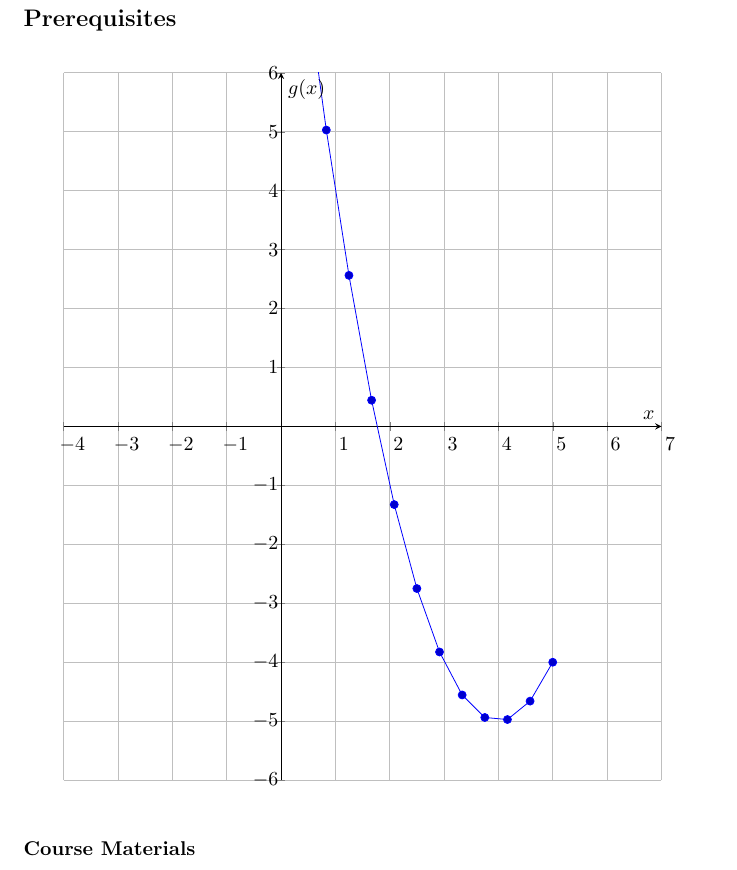
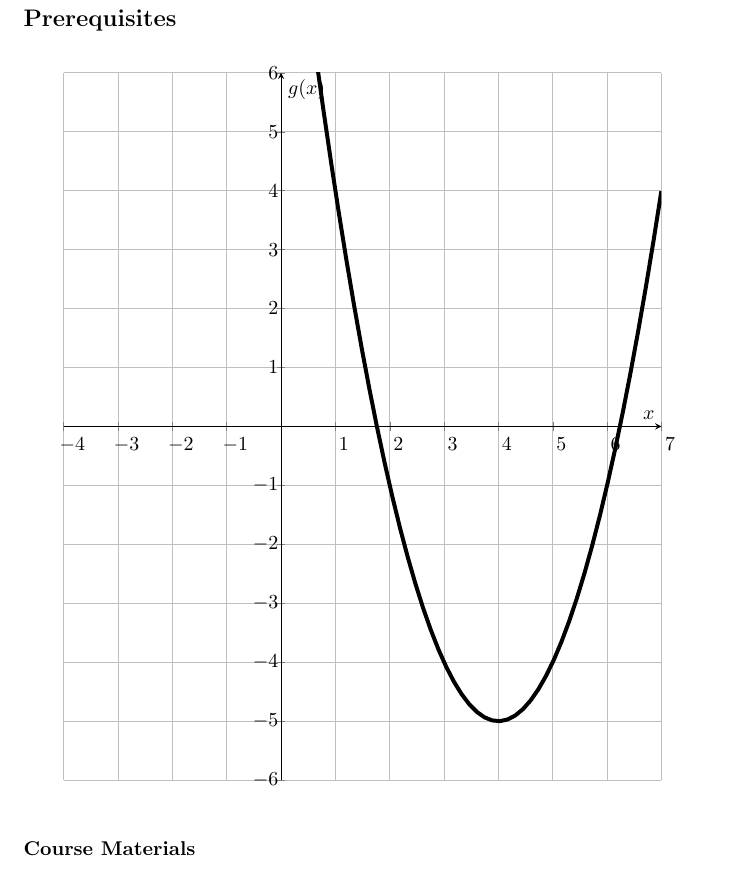
Before and after one commit to bpilgrim23/testing, a LaTeX document (test.tex): part of page 2 of 5, cut so that both start at the same text. Compiled offline with pdfLaTeX.

Commit message:
Update test.tex

```diff
--- a/test.tex
+++ b/test.tex
@@ -30,7 +30,7 @@ ticklabel style = {xshift=1ex},
 xlabel = $x$,
 ylabel = $g(x)$
 ]
-\addplot{(x-4)^2-5};
+\addplot[domain=-7:7,samples=100, line width=2 pt]{(x-4)^2-5};
 \end{axis}
 \end{tikzpicture}
 \end{center}
```
